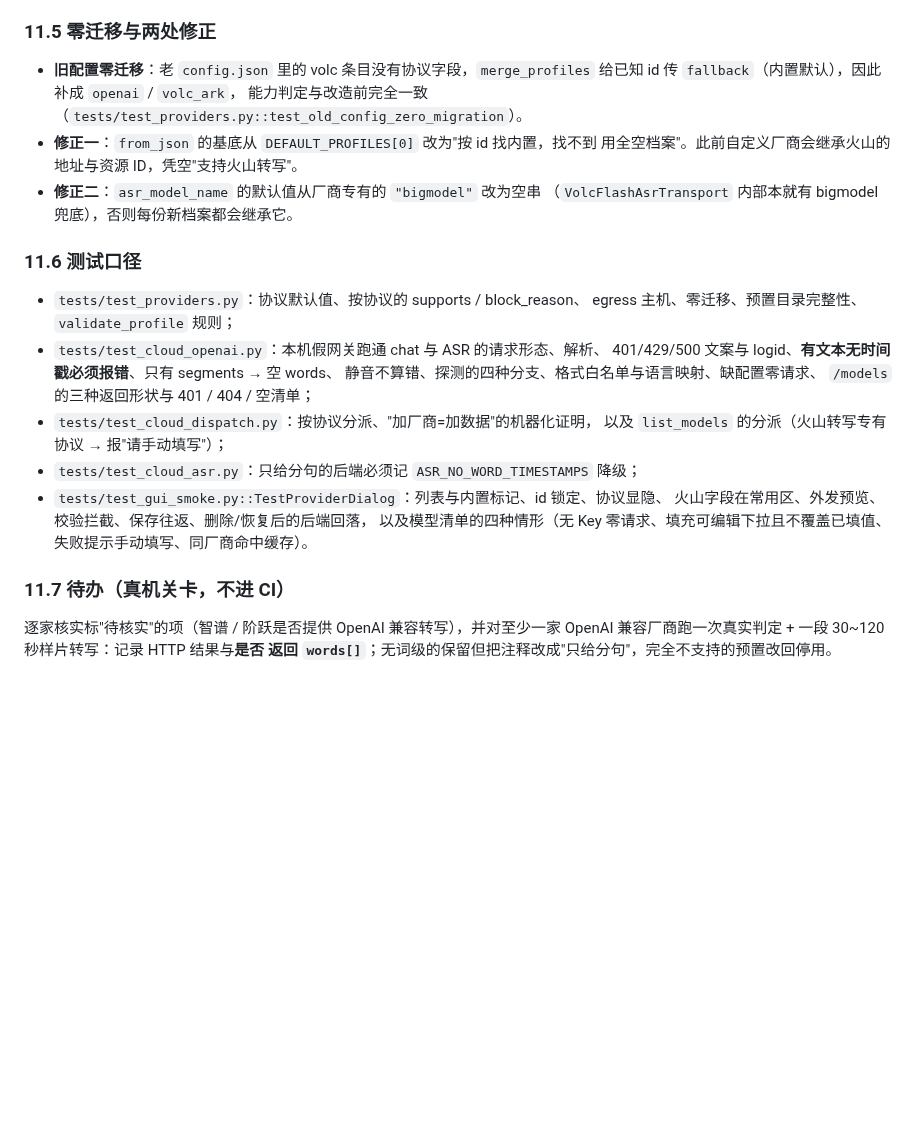
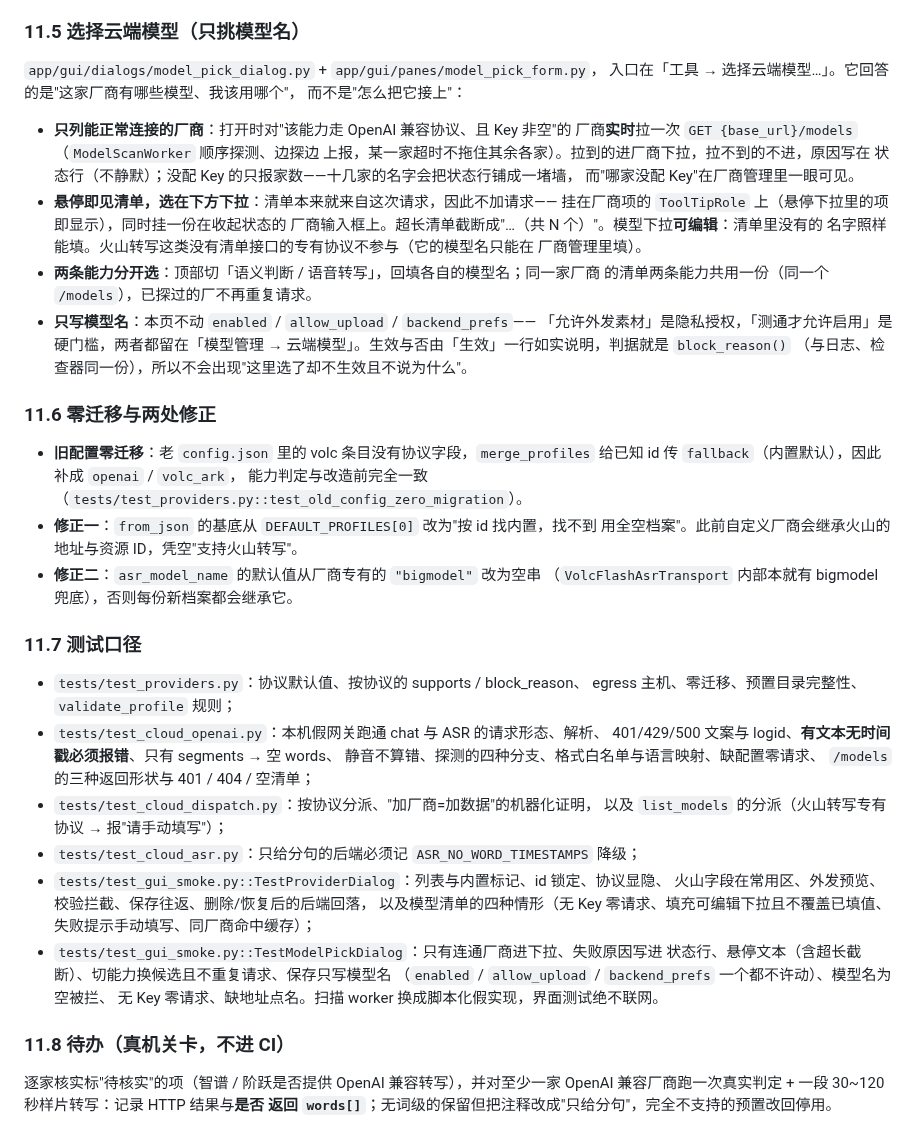
Before and after one commit to ikun1946/drama-splitter, a Markdown page: docs/云端模型接入_设计.md, the part around the change. Rendered like a GitHub page; blank space fills up the shorter version.

```diff
--- a/docs/云端模型接入_设计.md
+++ b/docs/云端模型接入_设计.md
@@ -334,7 +334,30 @@ Mistral、DeepInfra。是否返回**词级时间戳**各家不一，缺词级时
   模型名"不算结构错误**——预置的方舟档案本身就是这种状态，由
   `missing_config_reason()` 如实说明"这项能力还缺什么"。
 
-### 11.5 零迁移与两处修正
+### 11.5 选择云端模型（只挑模型名）
+
+`app/gui/dialogs/model_pick_dialog.py` + `app/gui/panes/model_pick_form.py`，
+入口在「工具 → 选择云端模型…」。它回答的是"这家厂商有哪些模型、我该用哪个"，
+而不是"怎么把它接上"：
+
+- **只列能正常连接的厂商**：打开时对"该能力走 OpenAI 兼容协议、且 Key 非空"的
+  厂商**实时**拉一次 `GET {base_url}/models`（`ModelScanWorker` 顺序探测、边探边
+  上报，某一家超时不拖住其余各家）。拉到的进厂商下拉，拉不到的不进，原因写在
+  状态行（不静默）；没配 Key 的只报家数——十几家的名字会把状态行铺成一堵墙，
+  而"哪家没配 Key"在厂商管理里一眼可见。
+- **悬停即见清单，选在下方下拉**：清单本来就来自这次请求，因此不加请求——
+  挂在厂商项的 `ToolTipRole` 上（悬停下拉里的项即显示），同时挂一份在收起状态的
+  厂商输入框上。超长清单截断成"…（共 N 个）"。模型下拉**可编辑**：清单里没有的
+  名字照样能填。火山转写这类没有清单接口的专有协议不参与（它的模型名只能在
+  厂商管理里填）。
+- **两条能力分开选**：顶部切「语义判断 / 语音转写」，回填各自的模型名；同一家厂商
+  的清单两条能力共用一份（同一个 `/models`），已探过的厂不再重复请求。
+- **只写模型名**：本页不动 `enabled` / `allow_upload` / `backend_prefs`——
+  「允许外发素材」是隐私授权，「测通才允许启用」是硬门槛，两者都留在「模型管理 →
+  云端模型」。生效与否由「生效」一行如实说明，判据就是 `block_reason()`
+  （与日志、检查器同一份），所以不会出现"这里选了却不生效且不说为什么"。
+
+### 11.6 零迁移与两处修正
 
 - **旧配置零迁移**：老 `config.json` 里的 volc 条目没有协议字段，`merge_profiles`
   给已知 id 传 `fallback`（内置默认），因此补成 `openai` / `volc_ark`，
@@ -344,7 +367,7 @@ Mistral、DeepInfra。是否返回**词级时间戳**各家不一，缺词级时
 - **修正二**：`asr_model_name` 的默认值从厂商专有的 `"bigmodel"` 改为空串
   （`VolcFlashAsrTransport` 内部本就有 bigmodel 兜底），否则每份新档案都会继承它。
 
-### 11.6 测试口径
+### 11.7 测试口径
 
 - `tests/test_providers.py`：协议默认值、按协议的 supports / block_reason、
   egress 主机、零迁移、预置目录完整性、`validate_profile` 规则；
@@ -358,9 +381,13 @@ Mistral、DeepInfra。是否返回**词级时间戳**各家不一，缺词级时
 - `tests/test_gui_smoke.py::TestProviderDialog`：列表与内置标记、id 锁定、协议显隐、
   火山字段在常用区、外发预览、校验拦截、保存往返、删除/恢复后的后端回落，
   以及模型清单的四种情形（无 Key 零请求、填充可编辑下拉且不覆盖已填值、
-  失败提示手动填写、同厂商命中缓存）。
+  失败提示手动填写、同厂商命中缓存）；
+- `tests/test_gui_smoke.py::TestModelPickDialog`：只有连通厂商进下拉、失败原因写进
+  状态行、悬停文本（含超长截断）、切能力换候选且不重复请求、保存只写模型名
+  （`enabled` / `allow_upload` / `backend_prefs` 一个都不许动）、模型名为空被拦、
+  无 Key 零请求、缺地址点名。扫描 worker 换成脚本化假实现，界面测试绝不联网。
 
-### 11.7 待办（真机关卡，不进 CI）
+### 11.8 待办（真机关卡，不进 CI）
 
 逐家核实标"待核实"的项（智谱 / 阶跃是否提供 OpenAI 兼容转写），并对至少一家
 OpenAI 兼容厂商跑一次真实判定 + 一段 30~120 秒样片转写：记录 HTTP 结果与**是否
```
Also changed, not shown: README.md (+17 -4 lines), docs/screenshots/09-选择云端模型.png (added), docs/screenshots/dark/09-选择云端模型.png (added), 10 other files.
